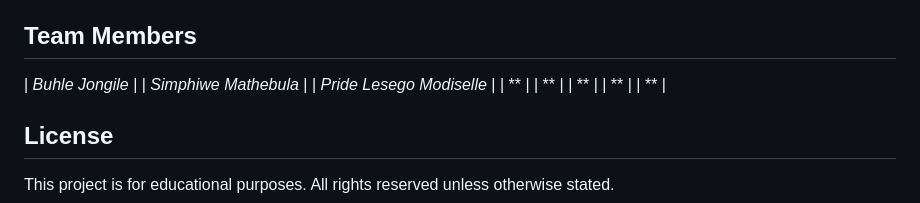
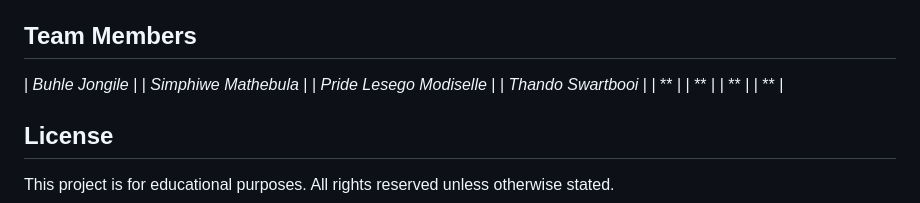
Before and after one commit to buhle-webdeveloper/StudentPortfolio, a Markdown page: README.md, the part around the change. GitHub-like rendering.

Commit message:
Add Thando Swartbooi to the contributors list

```diff
--- a/README.md
+++ b/README.md
@@ -117,7 +117,7 @@ The app extracts `json[1]`, filters out null values, rounds percentages, and dis
 | *Buhle Jongile* |
 | *Simphiwe Mathebula* |
 | *Pride Lesego Modiselle* |
-| ** |
+| *Thando Swartbooi* |
 | ** |
 | ** |
 | ** |
```
